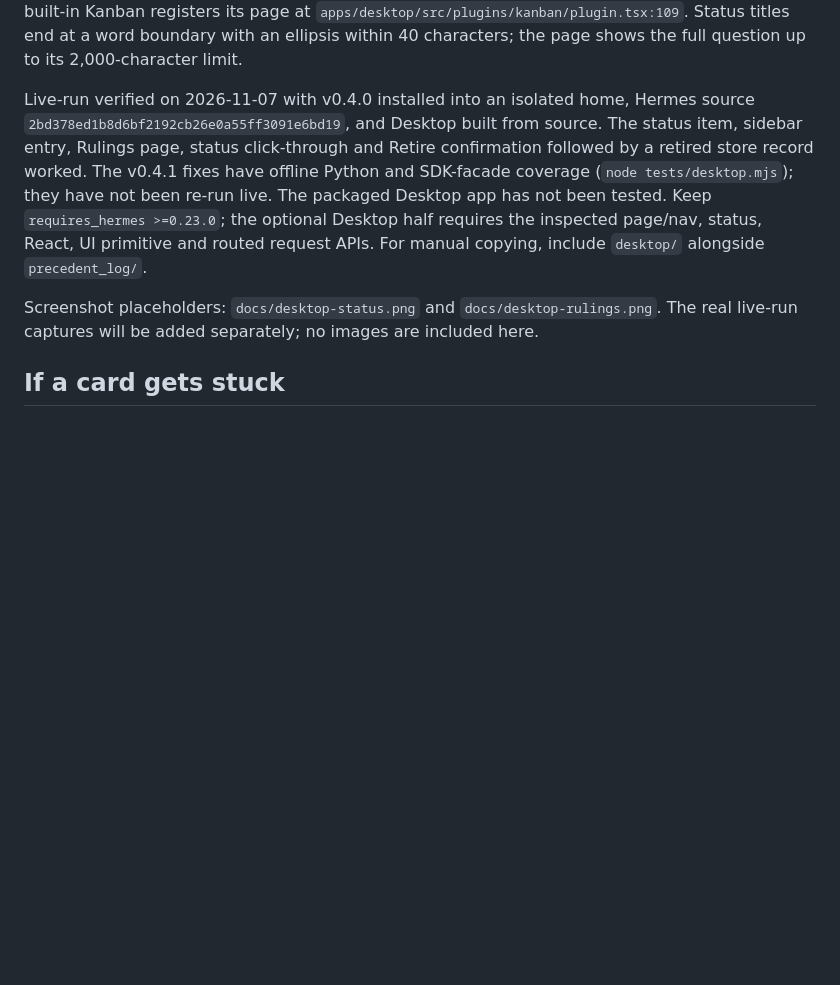
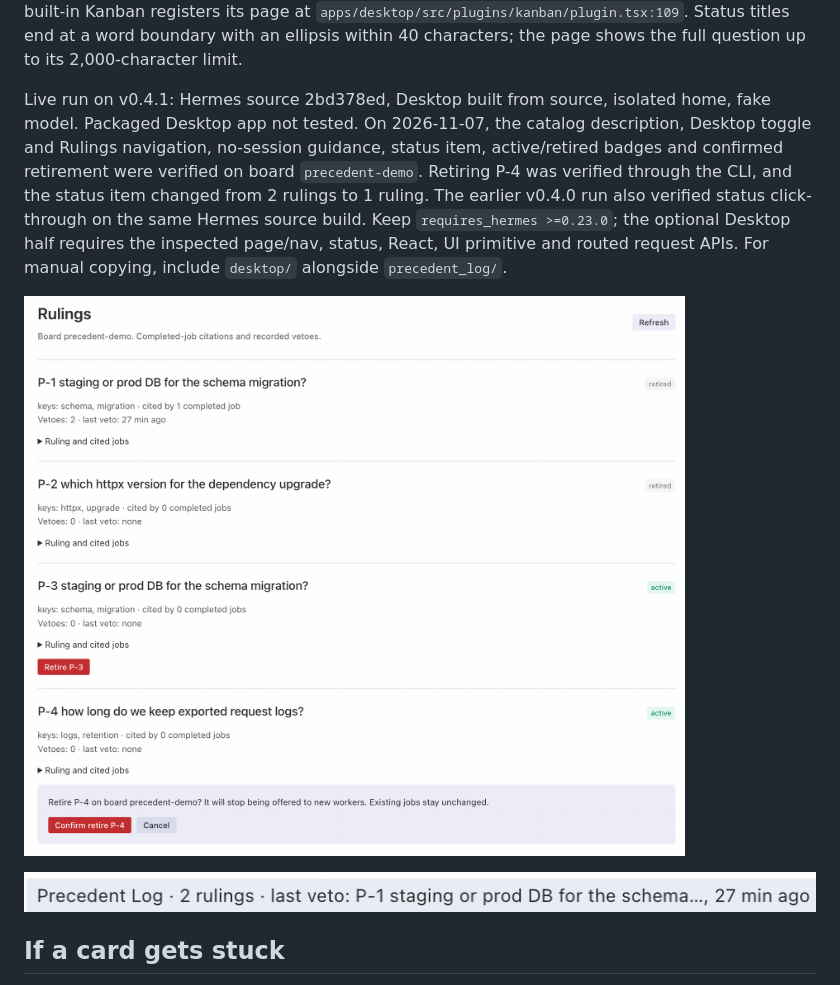
Before and after one commit to quotumorg/precedent-log, a Markdown page: README.md, the part around the change. Drawn GitHub-style; pictures changed too: docs/desktop-rulings.png (added), docs/desktop-status.png (added); blank space fills up the shorter version.

Commit message:
docs: desktop screenshots from live run

```diff
--- a/README.md
+++ b/README.md
@@ -140,18 +140,19 @@ The host React singleton needs no build step or added dependencies
 boundary with an ellipsis within 40 characters; the page shows the full question
 up to its 2,000-character limit.
 
-Live-run verified on 2026-11-07 with v0.4.0 installed into an isolated home,
-Hermes source `2bd378ed1b8d6bf2192cb26e0a55ff3091e6bd19`, and Desktop built from
-source. The status item, sidebar entry, Rulings page, status click-through and
-Retire confirmation followed by a retired store record worked. The v0.4.1 fixes
-have offline Python and SDK-facade coverage (`node tests/desktop.mjs`); they have
-not been re-run live. The packaged Desktop app has not been tested.
+Live run on v0.4.1: Hermes source 2bd378ed, Desktop built from source, isolated home, fake model. Packaged Desktop app not tested.
+On 2026-11-07, the catalog description, Desktop toggle and Rulings navigation,
+no-session guidance, status item, active/retired badges and confirmed retirement
+were verified on board `precedent-demo`. Retiring P-4 was verified through the
+CLI, and the status item changed from 2 rulings to 1 ruling. The earlier v0.4.0
+run also verified status click-through on the same Hermes source build.
 Keep `requires_hermes >=0.23.0`; the optional Desktop half requires the inspected
 page/nav, status, React, UI primitive and routed request APIs. For manual copying,
 include `desktop/` alongside `precedent_log/`.
 
-Screenshot placeholders: `docs/desktop-status.png` and `docs/desktop-rulings.png`.
-The real live-run captures will be added separately; no images are included here.
+![Desktop Rulings page with active and retired badges and the confirmation panel for retiring P-4](docs/desktop-rulings.png)
+
+![Desktop status item showing 2 rulings and the last veto for P-1, 27 minutes ago](docs/desktop-status.png)
 
 ## If a card gets stuck
 
```
